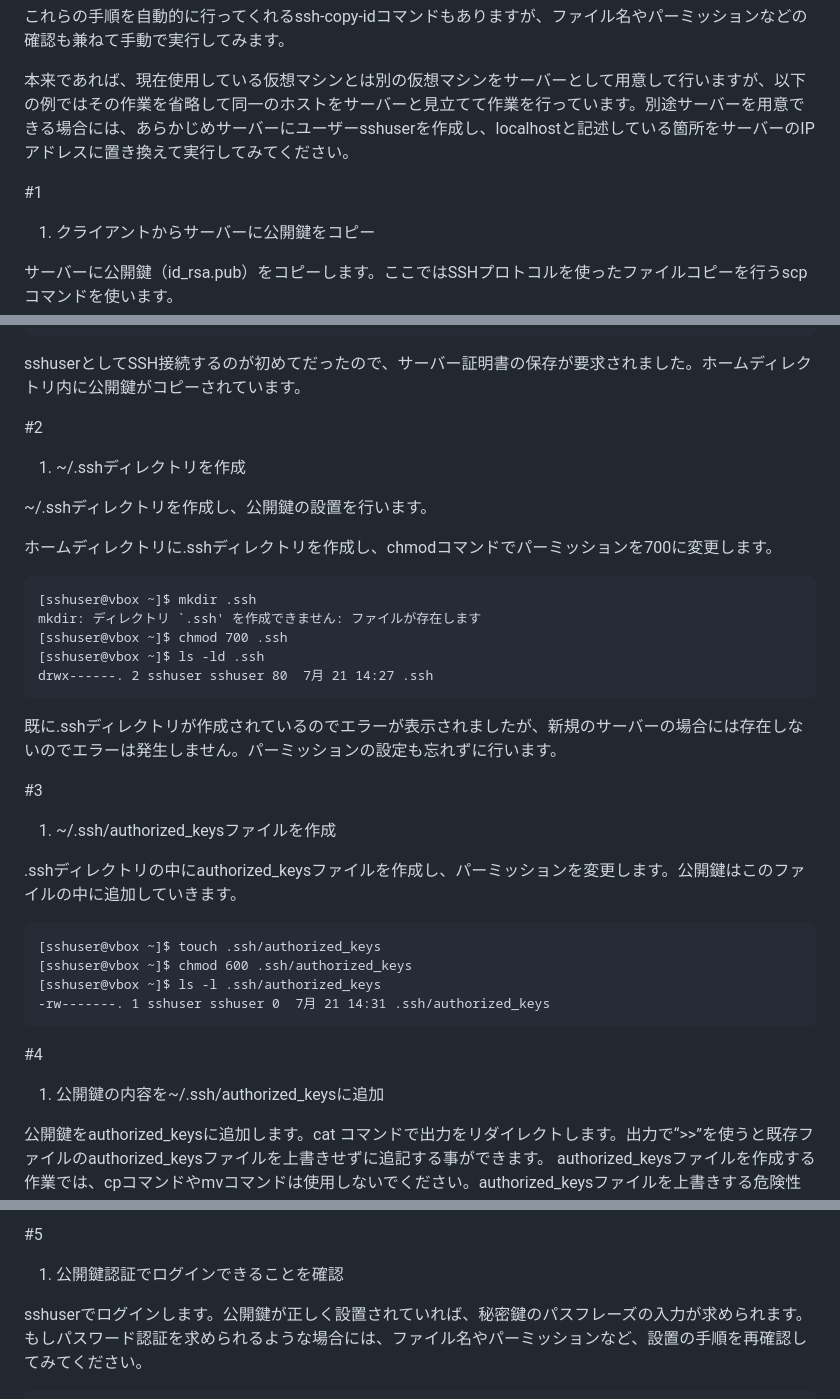
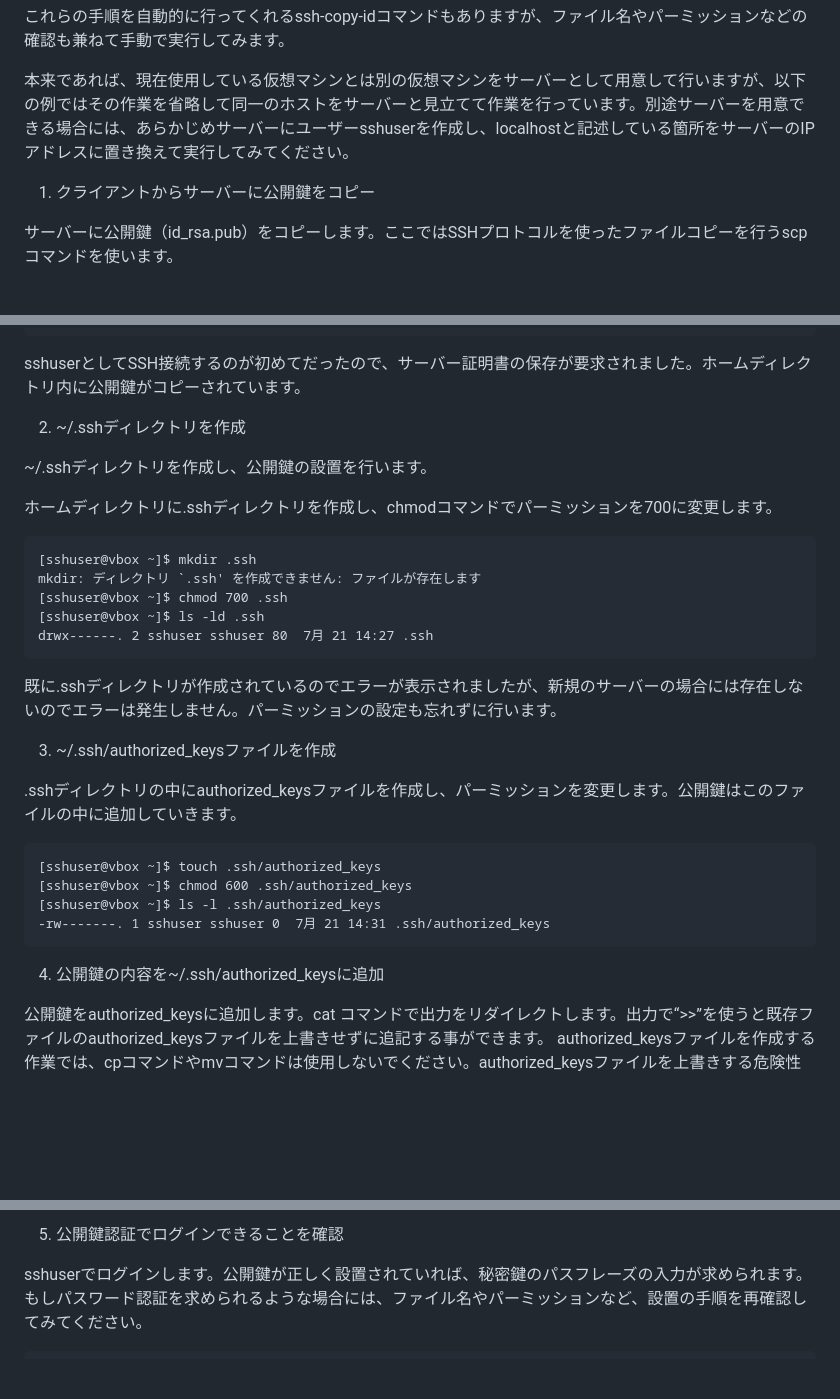
Before and after one commit to lpi-japan/admin-text, a Markdown page: Chapter01.md, 3 parts joined by grey strips. Drawn GitHub-style; blank space fills up the shorter version.

````diff
--- a/Chapter01.md
+++ b/Chapter01.md
@@ -994,8 +992,6 @@ drwx------. 2 sshuser sshuser 38  7月 21 14:20 .ssh
 
 本来であれば、現在使用している仮想マシンとは別の仮想マシンをサーバーとして用意して行いますが、以下の例ではその作業を省略して同一のホストをサーバーと見立てて作業を行っています。別途サーバーを用意できる場合には、あらかじめサーバーにユーザーsshuserを作成し、localhostと記述している箇所をサーバーのIPアドレスに置き換えて実行してみてください。
 
-#1
-
 1. クライアントからサーバーに公開鍵をコピー
 
 サーバーに公開鍵（id_rsa.pub）をコピーします。ここではSSHプロトコルを使ったファイルコピーを行うscpコマンドを使います。
@@ -1024,9 +1020,7 @@ id_rsa.pub
 
 sshuserとしてSSH接続するのが初めてだったので、サーバー証明書の保存が要求されました。ホームディレクトリ内に公開鍵がコピーされています。
 
-#2
-
-1. ~/.sshディレクトリを作成
+2. ~/.sshディレクトリを作成
 
 \~/.sshディレクトリを作成し、公開鍵の設置を行います。
 
@@ -1042,9 +1036,7 @@ drwx------. 2 sshuser sshuser 80  7月 21 14:27 .ssh
 
 既に.sshディレクトリが作成されているのでエラーが表示されましたが、新規のサーバーの場合には存在しないのでエラーは発生しません。パーミッションの設定も忘れずに行います。
 
-#3
-
-1. ~/.ssh/authorized_keysファイルを作成
+3. ~/.ssh/authorized_keysファイルを作成
 
 .sshディレクトリの中にauthorized_keysファイルを作成し、パーミッションを変更します。公開鍵はこのファイルの中に追加していきます。
 
@@ -1055,9 +1047,7 @@ drwx------. 2 sshuser sshuser 80  7月 21 14:27 .ssh
 -rw-------. 1 sshuser sshuser 0  7月 21 14:31 .ssh/authorized_keys
 ```
 
-#4
-
-1. 公開鍵の内容を~/.ssh/authorized_keysに追加
+4. 公開鍵の内容を~/.ssh/authorized_keysに追加
 
 公開鍵をauthorized_keysに追加します。cat コマンドで出力をリダイレクトします。出力で“>>”を使うと既存ファイルのauthorized_keysファイルを上書きせずに追記する事ができます。
 authorized_keysファイルを作成する作業では、cpコマンドやmvコマンドは使用しないでください。authorized_keysファイルを上書きする危険性がある他、SELinuxが有効になっている場合、正常に動作しないことがあります。
@@ -1069,8 +1061,6 @@ ssh-rsa AAAAB3NzaC1yc2EAAAADAQABAAABgQCiiI9Fsn0CRxaoO7Xq0q4gEsADAmJNQaWNPOj/licS
 ```
 
-#5
-
-1. 公開鍵認証でログインできることを確認
+5. 公開鍵認証でログインできることを確認
 
 sshuserでログインします。公開鍵が正しく設置されていれば、秘密鍵のパスフレーズの入力が求められます。もしパスワード認証を求められるような場合には、ファイル名やパーミッションなど、設置の手順を再確認してみてください。
 
````
Also changed, not shown: other parts of Chapter01.md (+7 -8 lines).
